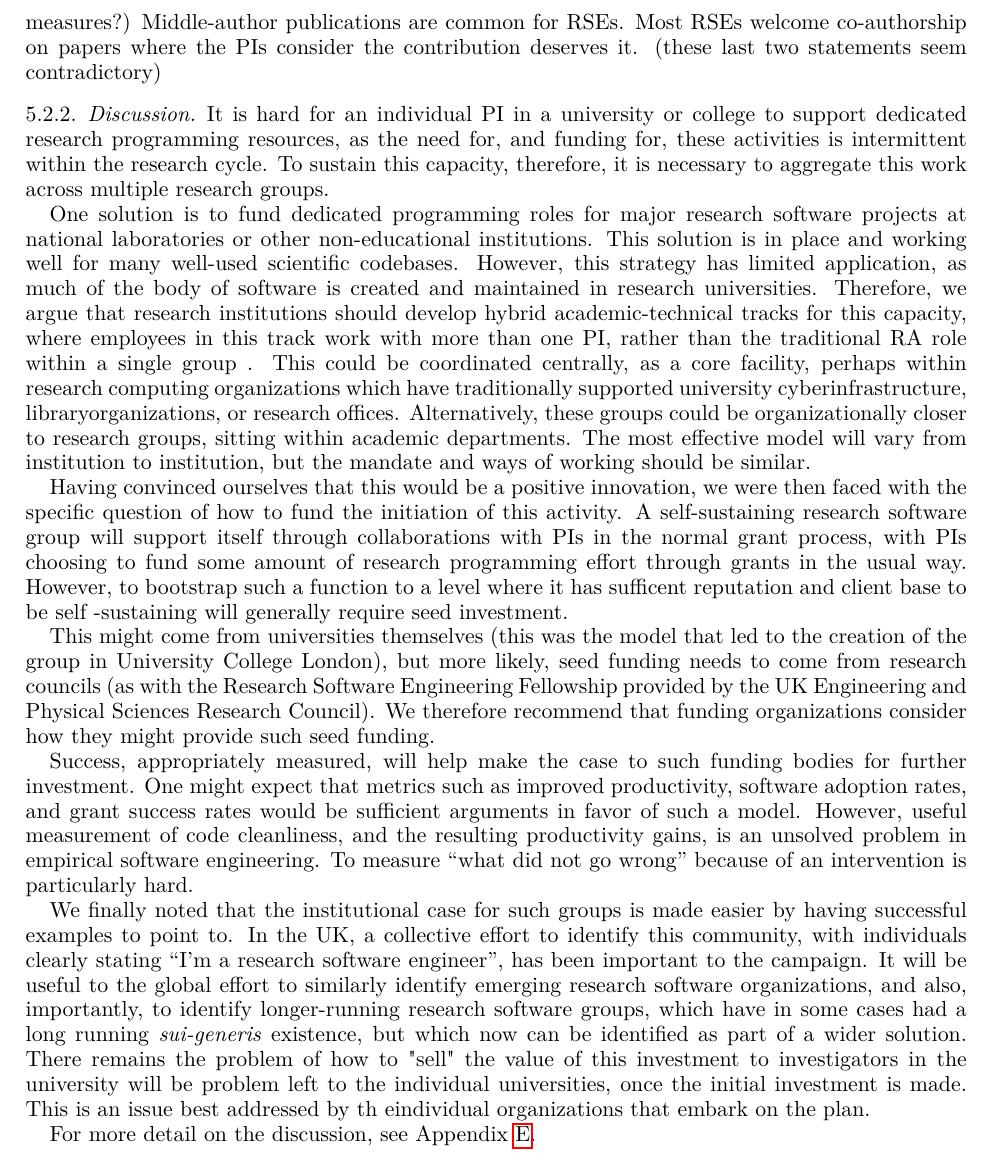
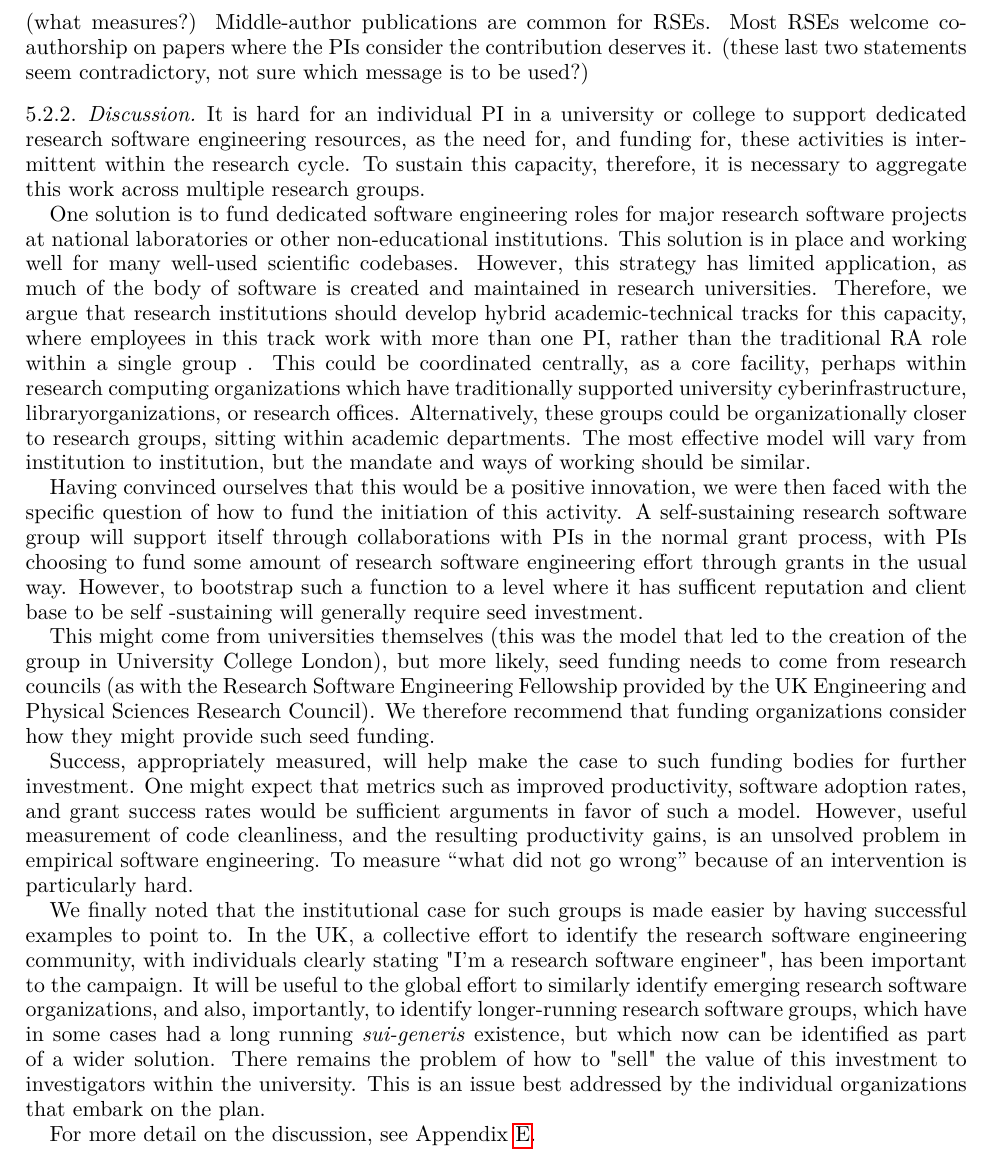
Before and after one commit to WSSSPE/meetings, a LaTeX paper (WSSSPE3/report/WSSSPE3_review.tex, which reads WSSSPE3/report/wg_main_funding_spec_expert.tex): part of page 11 of 34, cut so that both start at the same text. Compiled offline with pdfLaTeX.

Commit message:
Update wg_main_funding_spec_expert.tex
see comment at line 49

```diff
--- a/WSSSPE3/report/wg_main_funding_spec_expert.tex
+++ b/WSSSPE3/report/wg_main_funding_spec_expert.tex
@@ -47,15 +46,14 @@ the most promising mechanism for creating a stable software development staff.
 
 Measures of impact and success for research programming groups, as well as for individual research software engineers, will
-be required in order to make the case to the University for continued funding. Research programmers will not be measured by publications, we hope, but by other measures. (what measures?) Middle-author publications are common for RSEs. Most RSEs welcome co-authorship on papers where the PIs consider the contribution deserves it.
-(these last two statements seem contradictory)
+be required in order to make the case to the University for continued funding. Research software engineers will not be measured by publications, we hope, but by other measures. (what measures?) Middle-author publications are common for RSEs. Most RSEs welcome co-authorship on papers where the PIs consider the contribution deserves it.
+(these last two statements seem contradictory, not sure which message is to be used?)
 
 \subsubsection{Discussion}
 
-It is hard for an individual PI in a university or college to support dedicated research programming resources, as the need
-for, and funding for, these activities is intermittent within the research cycle. To sustain this capacity, therefore, it is
-necessary to aggregate this work across multiple research groups.
+It is hard for an individual PI in a university or college to support dedicated research software engineering resources, as
+the need for, and funding for, these activities is intermittent within the research cycle. To sustain this capacity, therefore, it is necessary to aggregate this work across multiple research groups.
 
-One solution is to fund dedicated programming roles for major research software projects at national laboratories
+One solution is to fund dedicated software engineering roles for major research software projects at national laboratories
 or other non-educational institutions. This solution is in place and working well for many well-used scientific codebases.
 However, this strategy has limited application, as much of the body of software is created and maintained in research
 universities. Therefore, we argue that research institutions should develop hybrid academic-technical tracks for this
@@ -67,7 +65,7 @@ will vary from institution to institution, but the mandate and ways of working s
 
 Having convinced ourselves that this would be a positive innovation, we were then faced with the specific question of how to
 fund the initiation of this activity. A self-sustaining research software group will support itself through collaborations
-with PIs in the normal grant process, with PIs choosing to fund some amount of research programming effort through grants in
+with PIs in the normal grant process, with PIs choosing to fund some amount of research software engineering effort through grants in
 the usual way. However, to bootstrap such a function to a level where it has sufficent reputation and client base to be self
 -sustaining will generally require seed investment.
 
@@ -79,10 +77,7 @@ funding organizations consider how they might provide such seed funding.
 Success, appropriately measured, will help make the case to such funding bodies for further investment. One might expect that metrics such as improved productivity, software adoption rates, and grant success rates would be sufficient arguments in favor of such a model. However, useful measurement of code cleanliness, and the resulting productivity gains, is an unsolved problem in empirical software engineering. To measure ``what did not go wrong'' because of an intervention is particularly hard.
 
 We finally noted that the institutional case for such groups is made easier by having successful examples to point to. In the
-UK, a collective effort to identify this community, with individuals clearly stating ``I'm a research software engineer'',
-has been important to the campaign. It will be useful to the global effort to similarly identify emerging research software
-organizations, and also, importantly, to identify longer-running research software groups, which have in some cases had a
-long running \emph{sui-generis} existence, but which now can be identified as part of a wider solution. There remains the problem of how to "sell" the value of this investment to investigators in the university will be problem left to the individual universities, once the initial investment is made. This is an issue best addressed by th eindividual organizations that embark on the plan.
+UK, a collective effort to identify the research software engineering community, with individuals clearly stating "I'm a research software engineer", has been important to the campaign. It will be useful to the global effort to similarly identify emerging research software organizations, and also, importantly, to identify longer-running research software groups, which have in some cases had a long running \emph{sui-generis} existence, but which now can be identified as part of a wider solution. There remains the problem of how to "sell" the value of this investment to investigators within the university. This is an issue best addressed by the individual organizations that embark on the plan.
 
 For more detail on the discussion, see Appendix~\ref{sec:appendix_funding_spec_expert}.
 
```
Also changed, not shown: WSSSPE3/report/wg_main_funding_spec_expert.tex (11 more changed lines).
